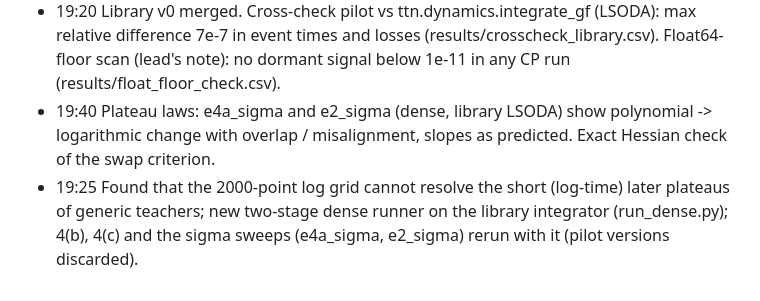
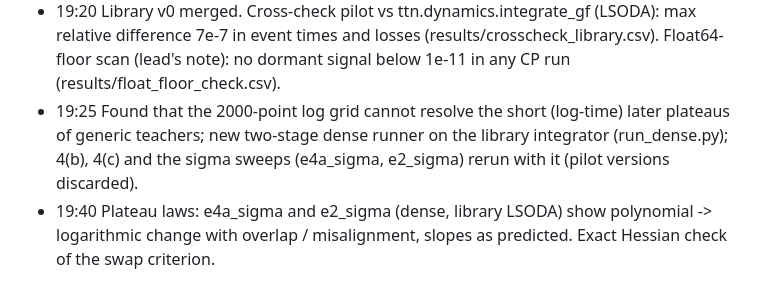
Before and after one commit to seamus-fallows/TTN-regimes, a Markdown page: agent-runs/data-teacher/REPORT.md, the part around the change. GitHub-like rendering.

Commit message:
data-teacher: report log order
Co-Authored-By: Claude Opus 5.5 <noreply@anthropic.com>

```diff
--- a/agent-runs/data-teacher/REPORT.md
+++ b/agent-runs/data-teacher/REPORT.md
@@ -127,8 +127,8 @@ the full list are in `notes/data_teacher.md` (sections 0, 1).
 - 19:20 Library v0 merged. Cross-check pilot vs ttn.dynamics.integrate_gf (LSODA): max relative
   difference 7e-7 in event times and losses (results/crosscheck_library.csv). Float64-floor scan
   (lead's note): no dormant signal below 1e-11 in any CP run (results/float_floor_check.csv).
-- 19:40 Plateau laws: e4a_sigma and e2_sigma (dense, library LSODA) show polynomial -> logarithmic
-  change with overlap / misalignment, slopes as predicted. Exact Hessian check of the swap criterion.
 - 19:25 Found that the 2000-point log grid cannot resolve the short (log-time) later plateaus of
   generic teachers; new two-stage dense runner on the library integrator (run_dense.py); 4(b), 4(c)
   and the sigma sweeps (e4a_sigma, e2_sigma) rerun with it (pilot versions discarded).
+- 19:40 Plateau laws: e4a_sigma and e2_sigma (dense, library LSODA) show polynomial -> logarithmic
+  change with overlap / misalignment, slopes as predicted. Exact Hessian check of the swap criterion.
```
